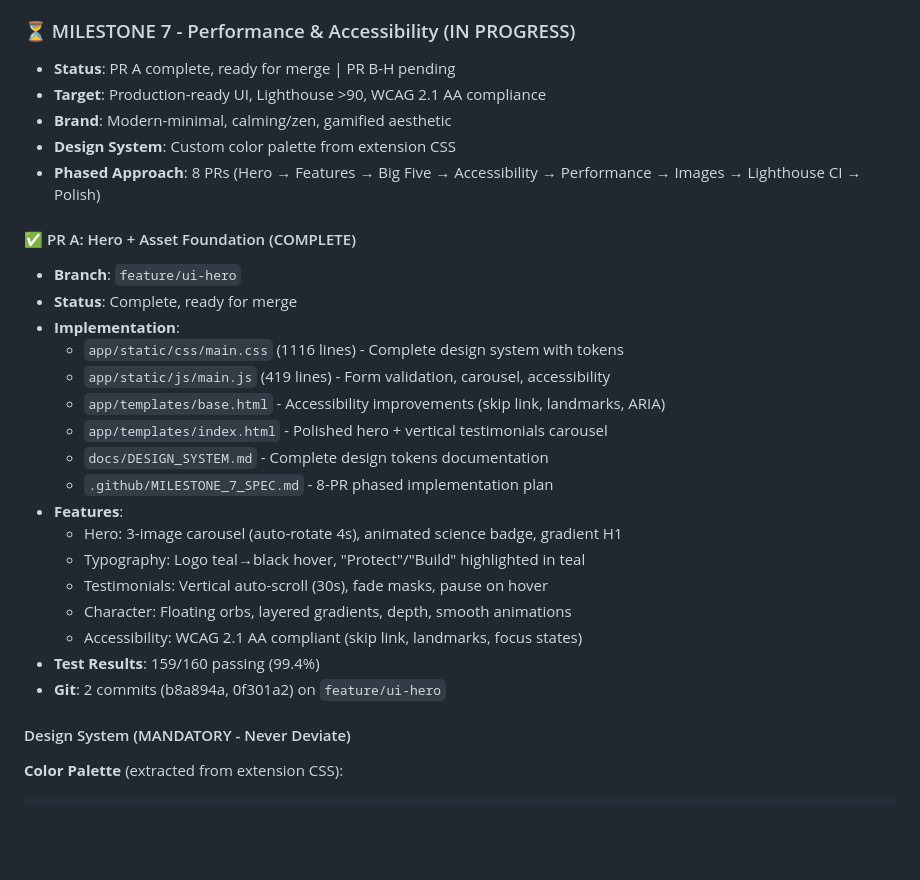
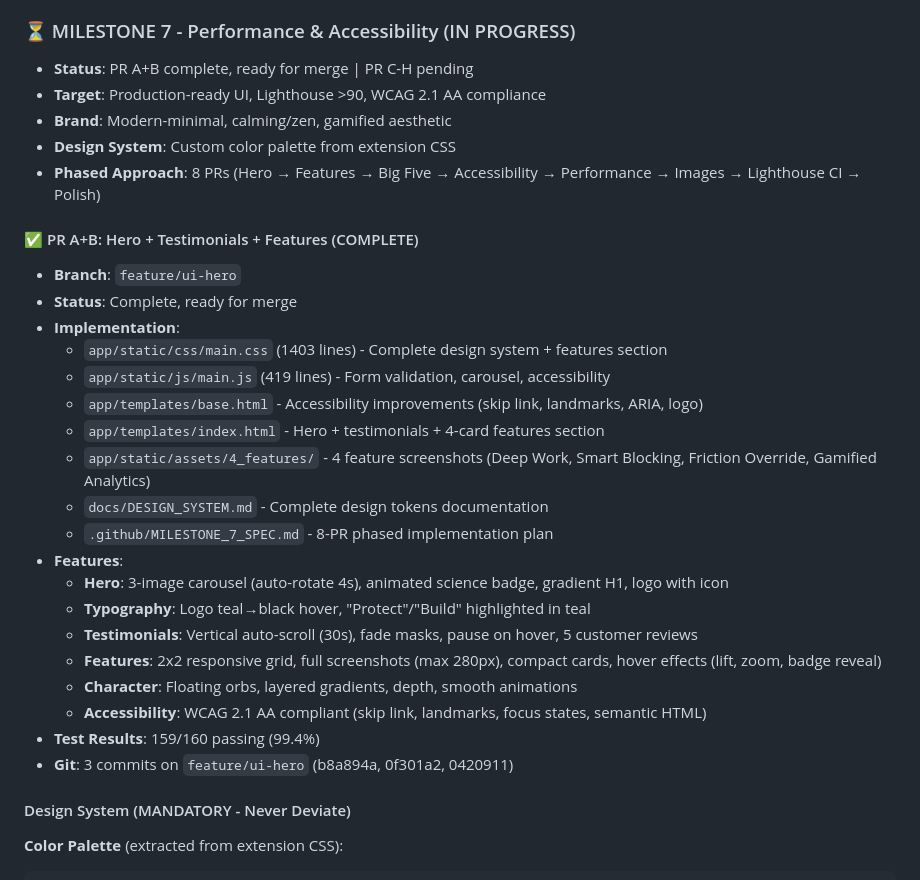
Before and after one commit to ds-souvik/Agentic-AI-Voyage, a Markdown page: 02_FocusedRoom_website/CURSOR_CONTEXT.md, the part around the change. Drawn GitHub-style; blank space fills up the shorter version.

Commit message:
docs: update CURSOR_CONTEXT.md with PR A+B completion status

```diff
--- a/02_FocusedRoom_website/CURSOR_CONTEXT.md
+++ b/02_FocusedRoom_website/CURSOR_CONTEXT.md
@@ -197,30 +197,32 @@
 - **Git**: Committed and pushed to GitHub
 
 ### ⏳ MILESTONE 7 - Performance & Accessibility (IN PROGRESS)
-- **Status**: PR A complete, ready for merge | PR B-H pending
+- **Status**: PR A+B complete, ready for merge | PR C-H pending
 - **Target**: Production-ready UI, Lighthouse >90, WCAG 2.1 AA compliance
 - **Brand**: Modern-minimal, calming/zen, gamified aesthetic
 - **Design System**: Custom color palette from extension CSS
 - **Phased Approach**: 8 PRs (Hero → Features → Big Five → Accessibility → Performance → Images → Lighthouse CI → Polish)
 
-#### ✅ PR A: Hero + Asset Foundation (COMPLETE)
+#### ✅ PR A+B: Hero + Testimonials + Features (COMPLETE)
 - **Branch**: `feature/ui-hero`
 - **Status**: Complete, ready for merge
 - **Implementation**:
-  - `app/static/css/main.css` (1116 lines) - Complete design system with tokens
+  - `app/static/css/main.css` (1403 lines) - Complete design system + features section
   - `app/static/js/main.js` (419 lines) - Form validation, carousel, accessibility
-  - `app/templates/base.html` - Accessibility improvements (skip link, landmarks, ARIA)
-  - `app/templates/index.html` - Polished hero + vertical testimonials carousel
+  - `app/templates/base.html` - Accessibility improvements (skip link, landmarks, ARIA, logo)
+  - `app/templates/index.html` - Hero + testimonials + 4-card features section
+  - `app/static/assets/4_features/` - 4 feature screenshots (Deep Work, Smart Blocking, Friction Override, Gamified Analytics)
   - `docs/DESIGN_SYSTEM.md` - Complete design tokens documentation
   - `.github/MILESTONE_7_SPEC.md` - 8-PR phased implementation plan
 - **Features**:
-  - Hero: 3-image carousel (auto-rotate 4s), animated science badge, gradient H1
-  - Typography: Logo teal→black hover, "Protect"/"Build" highlighted in teal
-  - Testimonials: Vertical auto-scroll (30s), fade masks, pause on hover
-  - Character: Floating orbs, layered gradients, depth, smooth animations
-  - Accessibility: WCAG 2.1 AA compliant (skip link, landmarks, focus states)
+  - **Hero**: 3-image carousel (auto-rotate 4s), animated science badge, gradient H1, logo with icon
+  - **Typography**: Logo teal→black hover, "Protect"/"Build" highlighted in teal
+  - **Testimonials**: Vertical auto-scroll (30s), fade masks, pause on hover, 5 customer reviews
+  - **Features**: 2x2 responsive grid, full screenshots (max 280px), compact cards, hover effects (lift, zoom, badge reveal)
+  - **Character**: Floating orbs, layered gradients, depth, smooth animations
+  - **Accessibility**: WCAG 2.1 AA compliant (skip link, landmarks, focus states, semantic HTML)
 - **Test Results**: 159/160 passing (99.4%)
-- **Git**: 2 commits (b8a894a, 0f301a2) on `feature/ui-hero`
+- **Git**: 3 commits on `feature/ui-hero` (b8a894a, 0f301a2, 0420911)
 
 #### Design System (MANDATORY - Never Deviate)
 **Color Palette** (extracted from extension CSS):
```
